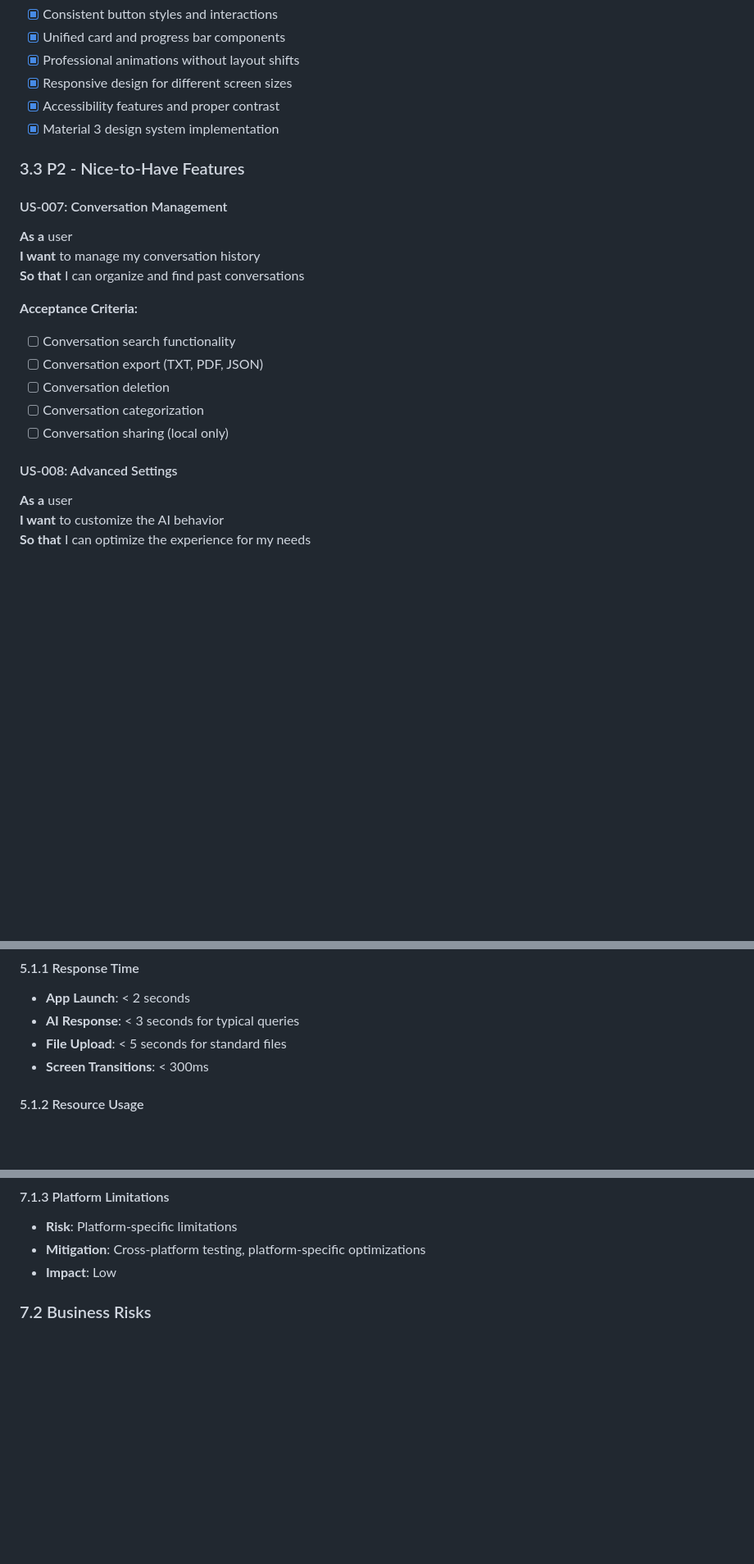
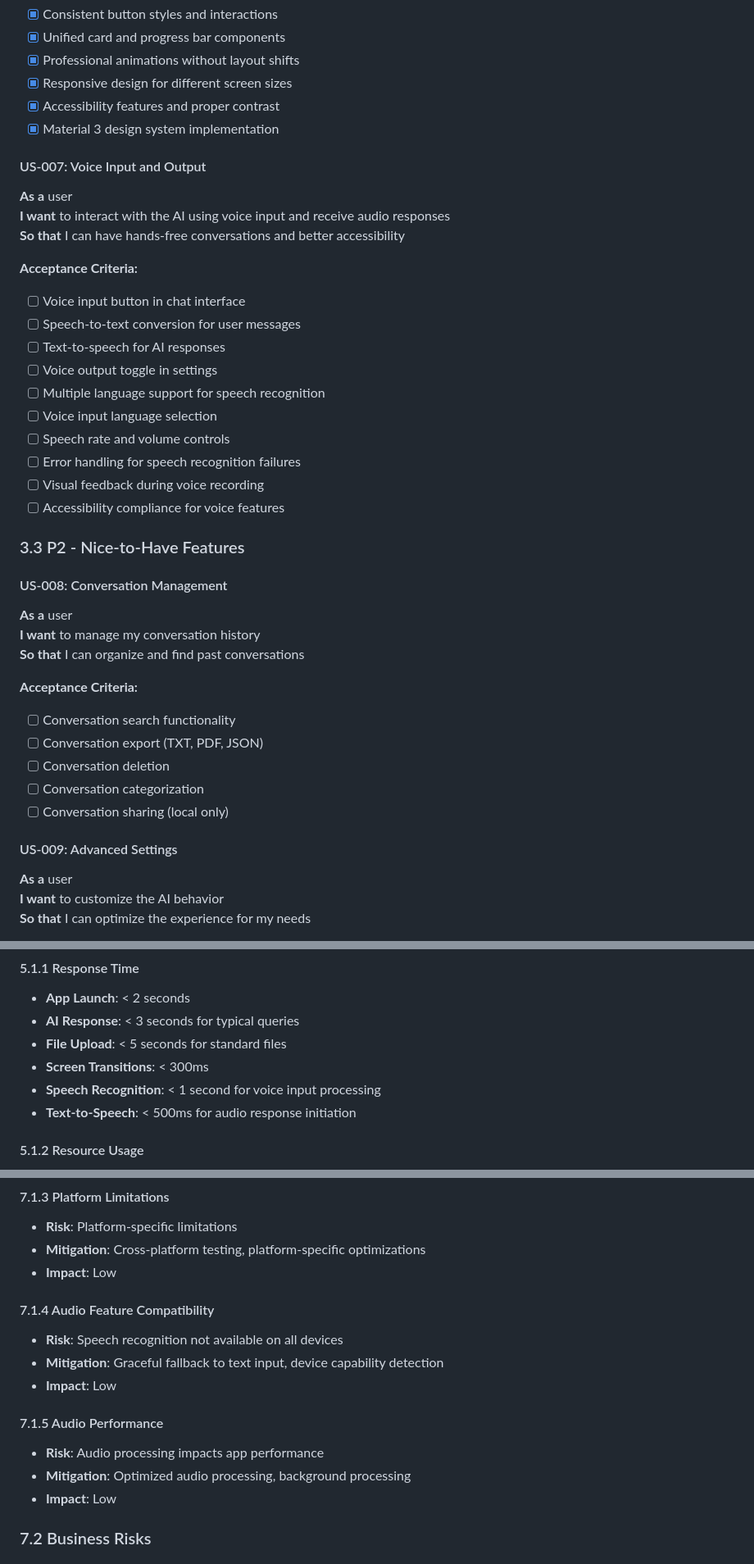
Before and after one commit to brahim-guaali/gen_lite, a Markdown page: Docs/PDR.md, 3 parts joined by grey strips. Shown at 82% size. GitHub-like rendering; blank space fills up the shorter version.

Commit message:
docs: add comprehensive audio feature requirements to PDR

```diff
--- a/Docs/PDR.md
+++ b/Docs/PDR.md
@@ -131,9 +131,26 @@ GenLite is a Flutter-based mobile application that provides conversational AI ca
 - [x] Accessibility features and proper contrast
 - [x] Material 3 design system implementation
 
+#### US-007: Voice Input and Output
+**As a** user
+**I want** to interact with the AI using voice input and receive audio responses
+**So that** I can have hands-free conversations and better accessibility
+
+**Acceptance Criteria:**
+- [ ] Voice input button in chat interface
+- [ ] Speech-to-text conversion for user messages
+- [ ] Text-to-speech for AI responses
+- [ ] Voice output toggle in settings
+- [ ] Multiple language support for speech recognition
+- [ ] Voice input language selection
+- [ ] Speech rate and volume controls
+- [ ] Error handling for speech recognition failures
+- [ ] Visual feedback during voice recording
+- [ ] Accessibility compliance for voice features
+
 ### 3.3 P2 - Nice-to-Have Features
 
-#### US-007: Conversation Management
+#### US-008: Conversation Management
 **As a** user
 **I want** to manage my conversation history
 **So that** I can organize and find past conversations
@@ -145,7 +162,7 @@ GenLite is a Flutter-based mobile application that provides conversational AI ca
 - [ ] Conversation categorization
 - [ ] Conversation sharing (local only)
 
-#### US-008: Advanced Settings
+#### US-009: Advanced Settings
 **As a** user
 **I want** to customize the AI behavior
 **So that** I can optimize the experience for my needs
@@ -220,6 +244,8 @@ GenLite is a Flutter-based mobile application that provides conversational AI ca
 - **AI Response**: < 3 seconds for typical queries
 - **File Upload**: < 5 seconds for standard files
 - **Screen Transitions**: < 300ms
+- **Speech Recognition**: < 1 second for voice input processing
+- **Text-to-Speech**: < 500ms for audio response initiation
 
 #### 5.1.2 Resource Usage
 - **Memory**: < 100MB for typical usage
@@ -316,6 +350,16 @@ GenLite is a Flutter-based mobile application that provides conversational AI ca
 #### 7.1.3 Platform Limitations
 - **Risk**: Platform-specific limitations
 - **Mitigation**: Cross-platform testing, platform-specific optimizations
+- **Impact**: Low
+
+#### 7.1.4 Audio Feature Compatibility
+- **Risk**: Speech recognition not available on all devices
+- **Mitigation**: Graceful fallback to text input, device capability detection
+- **Impact**: Low
+
+#### 7.1.5 Audio Performance
+- **Risk**: Audio processing impacts app performance
+- **Mitigation**: Optimized audio processing, background processing
 - **Impact**: Low
 
 ### 7.2 Business Risks
```
Also changed, not shown: other parts of Docs/PDR.md (+16 -0 lines).
